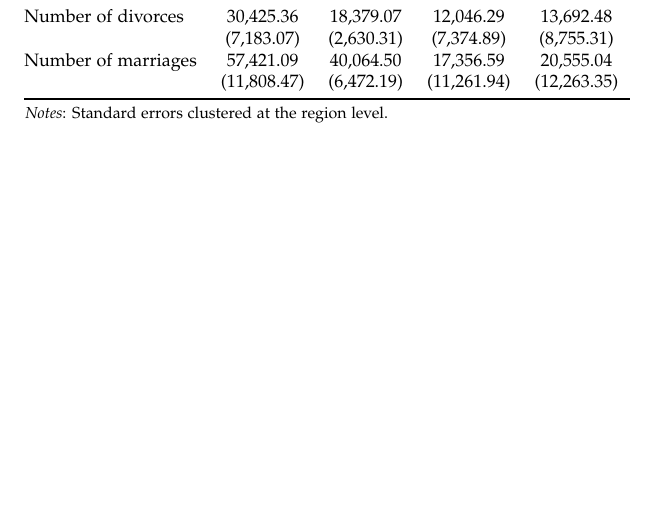
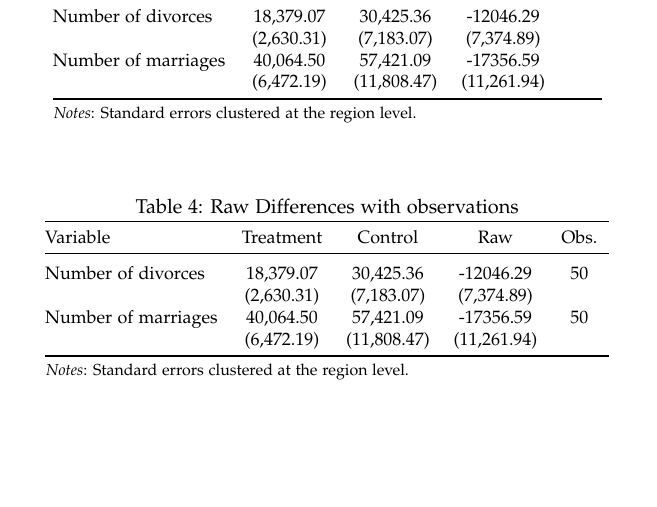
Before and after one commit to RRMaximiliano/tvsc, a LaTeX document (outputs/00_index.tex): part of page 2 of 2, cut so that both start at the same text. The pictures show the PDF file outputs/00_index.pdf that the author committed with the source.

Commit message:
:pencil: added obs example

```diff
--- a/outputs/00_index.tex
+++ b/outputs/00_index.tex
@@ -219,6 +219,33 @@ Return to \nameref{sec:updates}.%
       \end{threeparttable}
    \end{adjustbox}
  \end{table}
+%-------------------------------------------------------------------
+% table 4
+%-------------------------------------------------------------------
+\begin{table}[H]
+  \singlespacing
+  \small
+  \centering
+  \begin{adjustbox}{max width=\textwidth}
+    \begin{threeparttable}
+      \caption{Raw Differences with observations}
+      \label{tab:table4}
+      \begin{tabular}[t]{@{}lcccc}
+          \toprule
+          Variable & Treatment & Control & Raw & Obs.  \\
+          \midrule
+          \addlinespace
+          \primitiveinput{tables/t4.tex}
+          \bottomrule
+      \end{tabular}
+      \begin{tablenotes}
+          \setlength\labelsep{0pt}
+          \footnotesize
+          \item \textit{Notes}: Standard errors clustered at the region level.
+      \end{tablenotes}
+    \end{threeparttable}
+ \end{adjustbox}
+\end{table}
 
 %-------------------------------------------------------------------
 % End document
```
Also changed, not shown: outputs/tables/t1.tex (+4 -4 lines), outputs/tables/t2.tex (+4 -4 lines), outputs/tables/t4.tex (renamed from outputs/tables/t3.tex, +4 -4 lines), outputs/00_index.pdf, outputs/00_index.tex (4 more changed lines), 1 other file.
